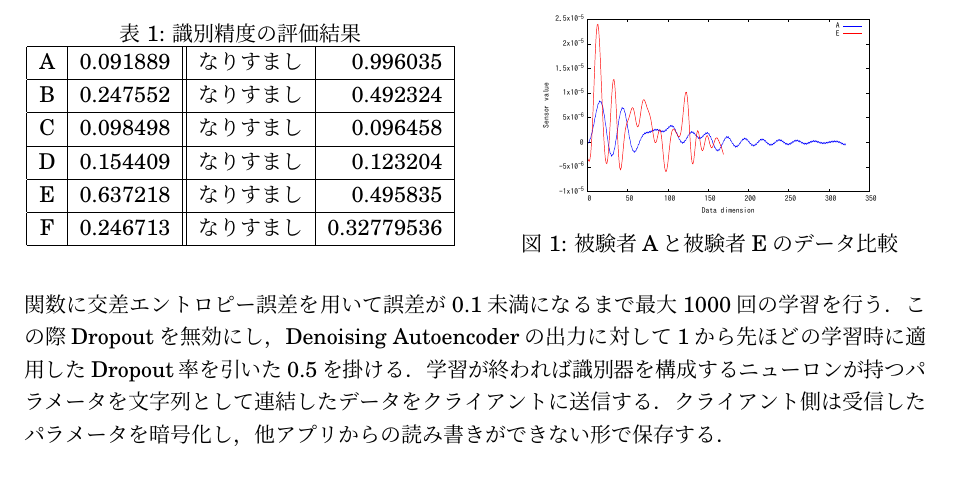
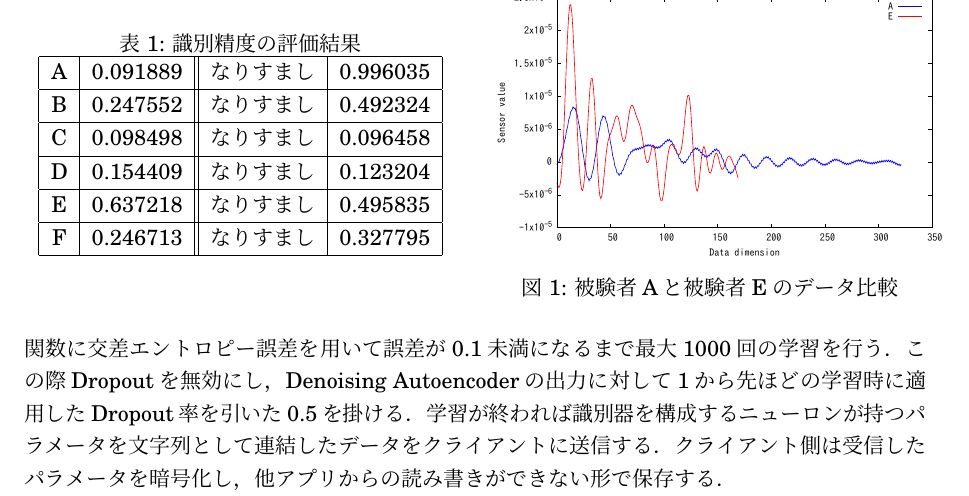
Before and after one commit to arkenous/master-thesis, a LaTeX document (summary/summary.tex, which reads summary/3_Evaluation.tex): part of page 2 of 2, cut at the place of the change. Compiled offline with pLaTeX and dvipdfmx.

Commit message:
Modify Evaluation of summary

```diff
--- a/summary/3_Evaluation.tex
+++ b/summary/3_Evaluation.tex
@@ -24,7 +24,7 @@
       C & 0.098498 & なりすまし & 0.096458 \\ \hline
       D & 0.154409 & なりすまし & 0.123204 \\ \hline
       E & 0.637218 & なりすまし & 0.495835 \\ \hline
-      F & 0.246713 & なりすまし & 0.32779536 \\ \hline
+      F & 0.246713 & なりすまし & 0.327795 \\ \hline
     \end{tabular}
   \end{minipage}
   %
```
Also changed, not shown: summary/3_Evaluation.tex (2 more changed lines).
